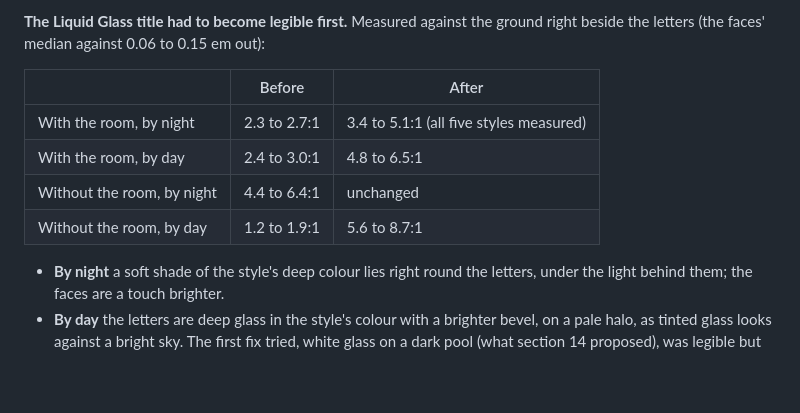
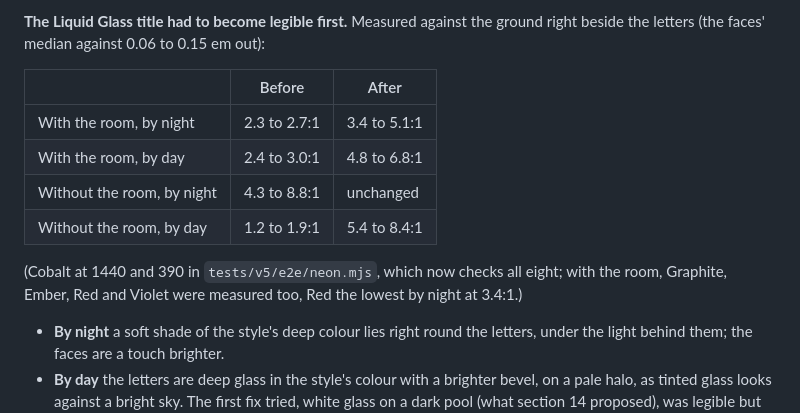
Before and after one commit to leonardo-dtc/Portfolio, a Markdown page: docs/editions/round-3.md, the part around the change. GitHub-like rendering; blank space fills up the shorter version.

```diff
--- a/docs/editions/round-3.md
+++ b/docs/editions/round-3.md
@@ -1151,10 +1151,12 @@ The toggle already existed (`heroName`, T41), but only in the browser's console.
 
 | | Before | After |
 | --- | --- | --- |
-| With the room, by night | 2.3 to 2.7:1 | 3.4 to 5.1:1 (all five styles measured) |
-| With the room, by day | 2.4 to 3.0:1 | 4.8 to 6.5:1 |
-| Without the room, by night | 4.4 to 6.4:1 | unchanged |
-| Without the room, by day | 1.2 to 1.9:1 | 5.6 to 8.7:1 |
+| With the room, by night | 2.3 to 2.7:1 | 3.4 to 5.1:1 |
+| With the room, by day | 2.4 to 3.0:1 | 4.8 to 6.8:1 |
+| Without the room, by night | 4.3 to 8.8:1 | unchanged |
+| Without the room, by day | 1.2 to 1.9:1 | 5.4 to 8.4:1 |
+
+(Cobalt at 1440 and 390 in `tests/v5/e2e/neon.mjs`, which now checks all eight; with the room, Graphite, Ember, Red and Violet were measured too, Red the lowest by night at 3.4:1.)
 
 - **By night** a soft shade of the style's deep colour lies right round the letters, under the light behind them; the faces are a touch brighter.
 - **By day** the letters are deep glass in the style's colour with a brighter bevel, on a pale halo, as tinted glass looks against a bright sky. The first fix tried, white glass on a dark pool (what section 14 proposed), was legible but read as a dark slab on a phone; the deep glass keeps the day room airy.
```
Also changed, not shown: v5/DESIGN.md (+2 -2 lines), v5/README.md (+1 -1 lines).
